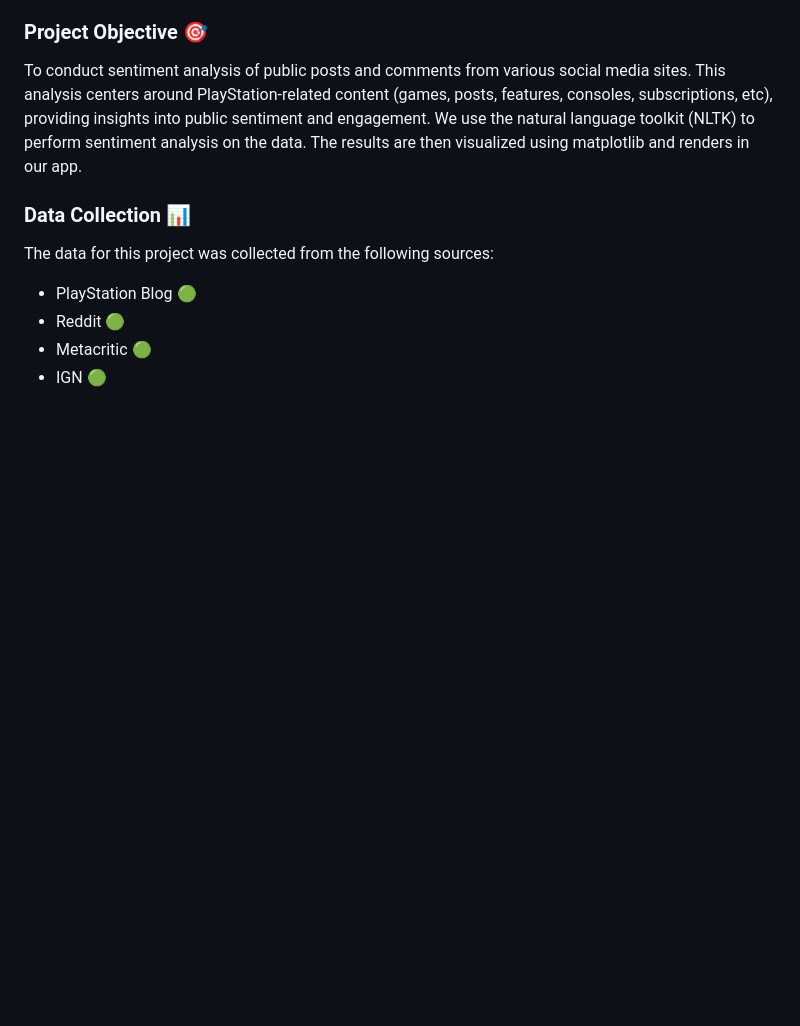
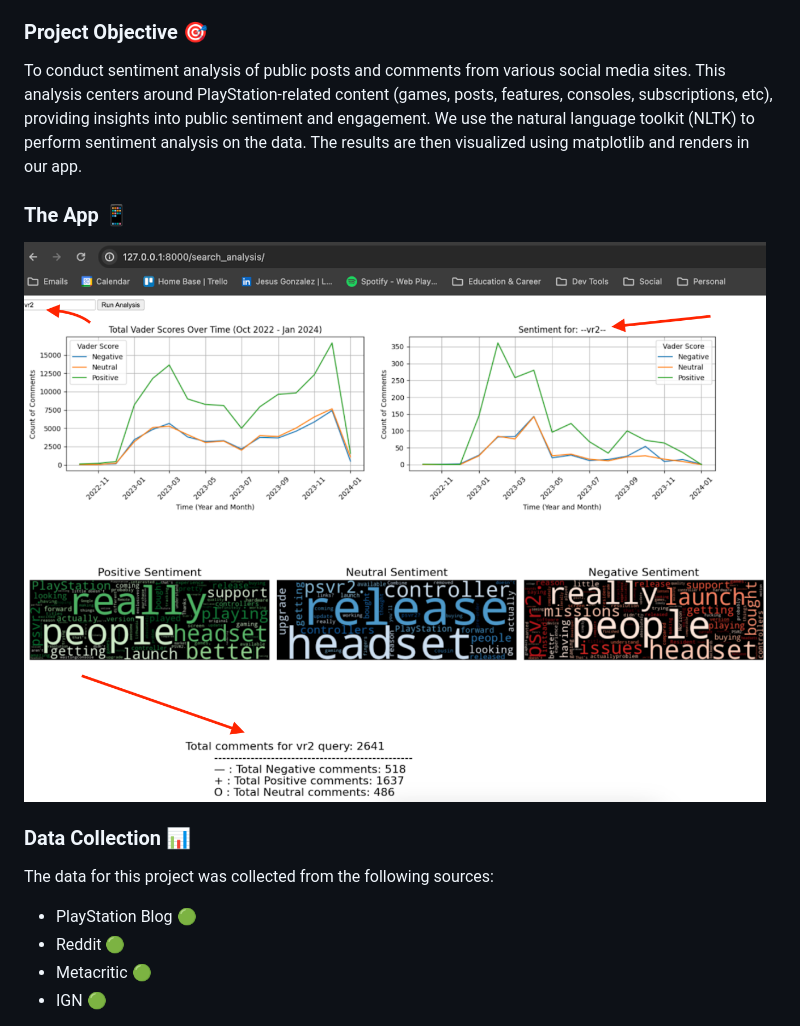
Before and after one commit to rsm-jeg031/Hackathon-2023-Team-3dPy, a Markdown page: README.md, the part around the change. GitHub-like rendering; pictures changed too: Visualizations/App Example.png (added); blank space fills up the shorter version.

Commit message:
readme updates with sample screenshot

```diff
--- a/README.md
+++ b/README.md
@@ -9,6 +9,10 @@ This repository contains the work of Team 3dPy, for the Sony PlayStation Hackath
 ### Project Objective 🎯
 
 To conduct sentiment analysis of public posts and comments from various social media sites. This analysis centers around PlayStation-related content (games, posts, features, consoles, subscriptions, etc), providing insights into public sentiment and engagement. We use the natural language toolkit (NLTK) to perform sentiment analysis on the data. The results are then visualized using matplotlib and renders in our app.
+
+### The App 📱
+
+![Sentiment Searcher App](./Visualizations/App%20Example.png)
 
 ### Data Collection 📊
 
```
Also changed, not shown: 1 other file.
